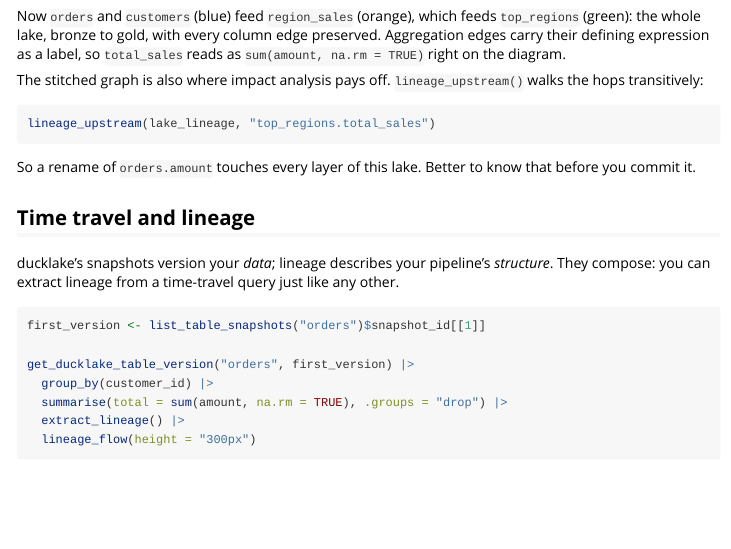
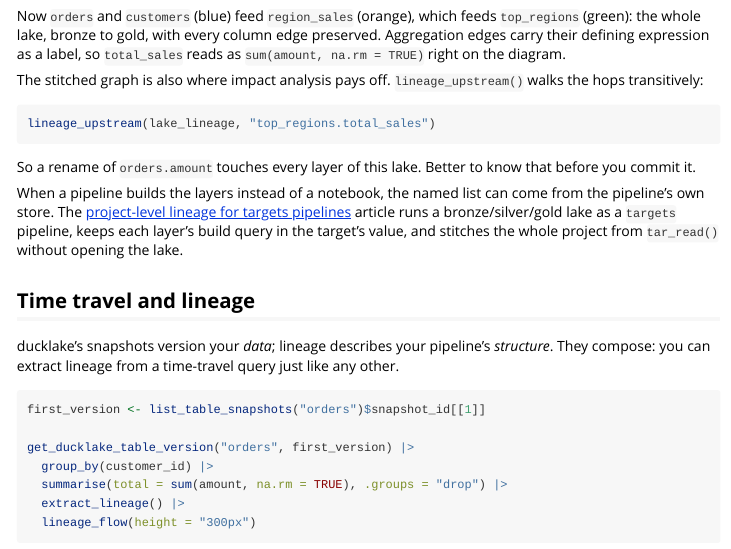
Before and after one commit to tgerke/dplyneage, an R Markdown document (vignettes/articles/ducklake-lineage.Rmd): the page in a window 1100 px wide, from 2240 px down. Rendered offline with R 4.5, knitr and Pandoc, with nearby package versions.

Commit message:
Cross-link the targets article from the ducklake article
The ducklake article never mentioned targets, so a reader who
materializes layers and then wants a pipeline to build them had no
path to the new article. A short paragraph after the stitched-lake
example points there; the reverse link already existed.

```diff
--- a/vignettes/articles/ducklake-lineage.Rmd
+++ b/vignettes/articles/ducklake-lineage.Rmd
@@ -137,6 +137,8 @@ lineage_upstream(lake_lineage, "top_regions.total_sales")
 
 So a rename of `orders.amount` touches every layer of this lake. Better to know that before you commit it.
 
+When a pipeline builds the layers instead of a notebook, the named list can come from the pipeline's own store. The [project-level lineage for targets pipelines](https://tgerke.github.io/dplyneage/articles/targets-lineage.html) article runs a bronze/silver/gold lake as a `targets` pipeline, keeps each layer's build query in the target's value, and stitches the whole project from `tar_read()` without opening the lake.
+
 ## Time travel and lineage
 
 ducklake's snapshots version your *data*; lineage describes your pipeline's *structure*. They compose: you can extract lineage from a time-travel query just like any other.
```
